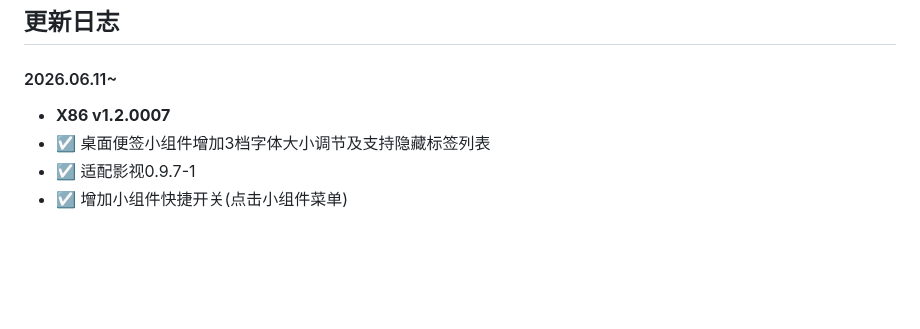
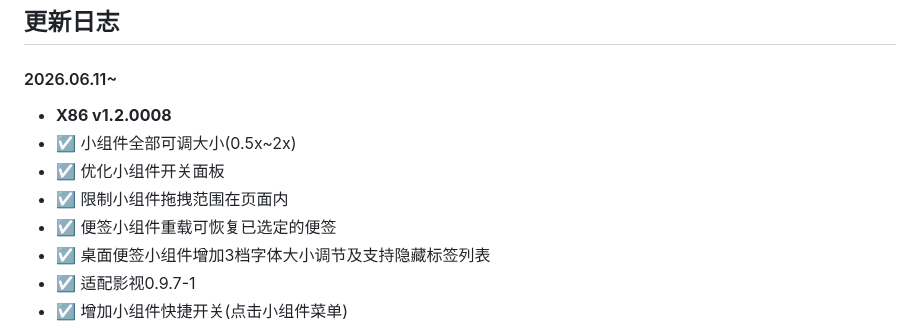
Before and after one commit to IMGZCQ/fndesk, a Markdown page: README.md, the part around the change. Rendered like a GitHub page; blank space fills up the shorter version.

```diff
--- a/README.md
+++ b/README.md
@@ -56,7 +56,11 @@ bash <(curl -fSL# https://fndesk.imcq.top/?url=fn_detect)
 ## <span style="color:#06d6a0">更新日志</span>
 
 #### 2026.06.11~
-- **X86 v1.2.0007**
+- **X86 v1.2.0008**
+- ☑️ 小组件全部可调大小(0.5x~2x)
+- ☑️ 优化小组件开关面板
+- ☑️ 限制小组件拖拽范围在页面内
+- ☑️ 便签小组件重载可恢复已选定的便签
 - ☑️ 桌面便签小组件增加3档字体大小调节及支持隐藏标签列表
 - ☑️ 适配影视0.9.7-1
 - ☑️ 增加小组件快捷开关(点击小组件菜单)
```
